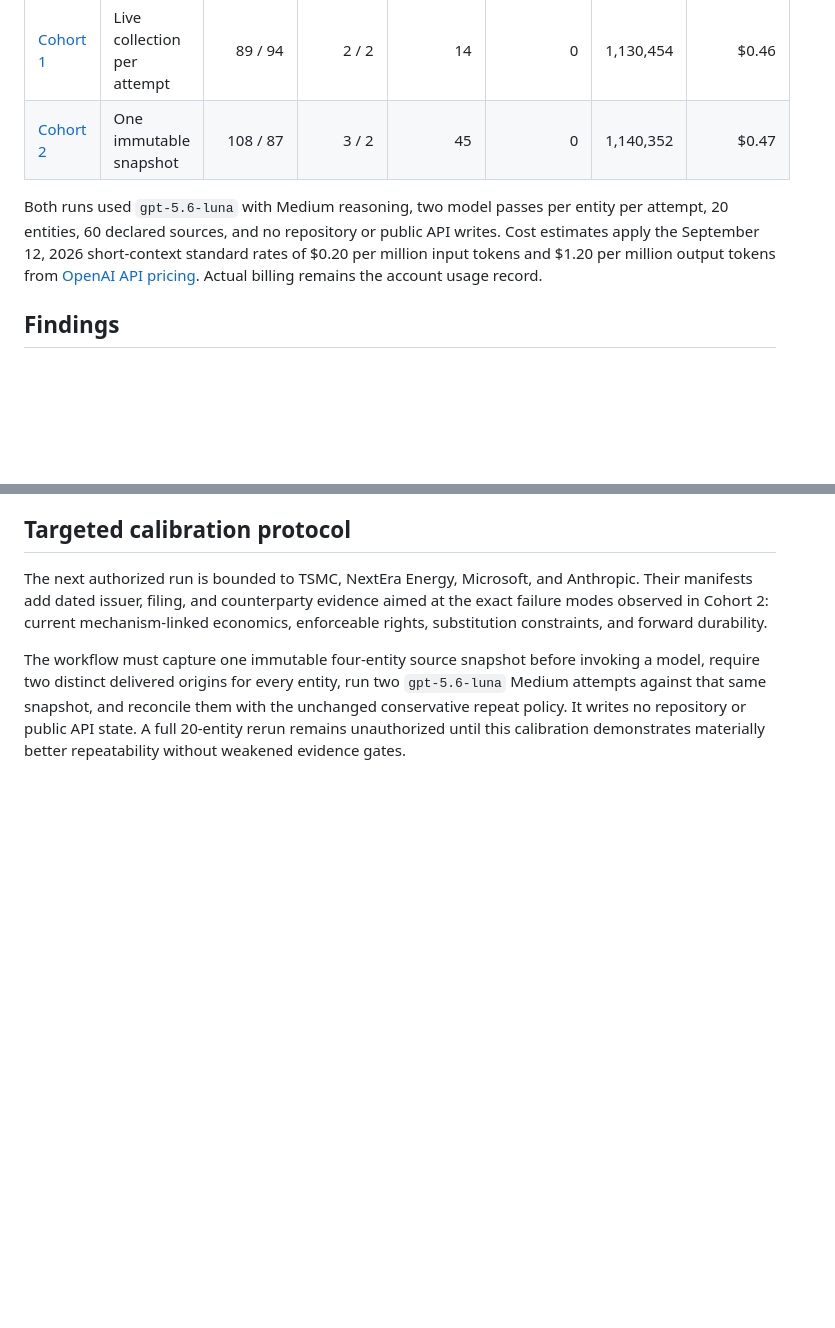
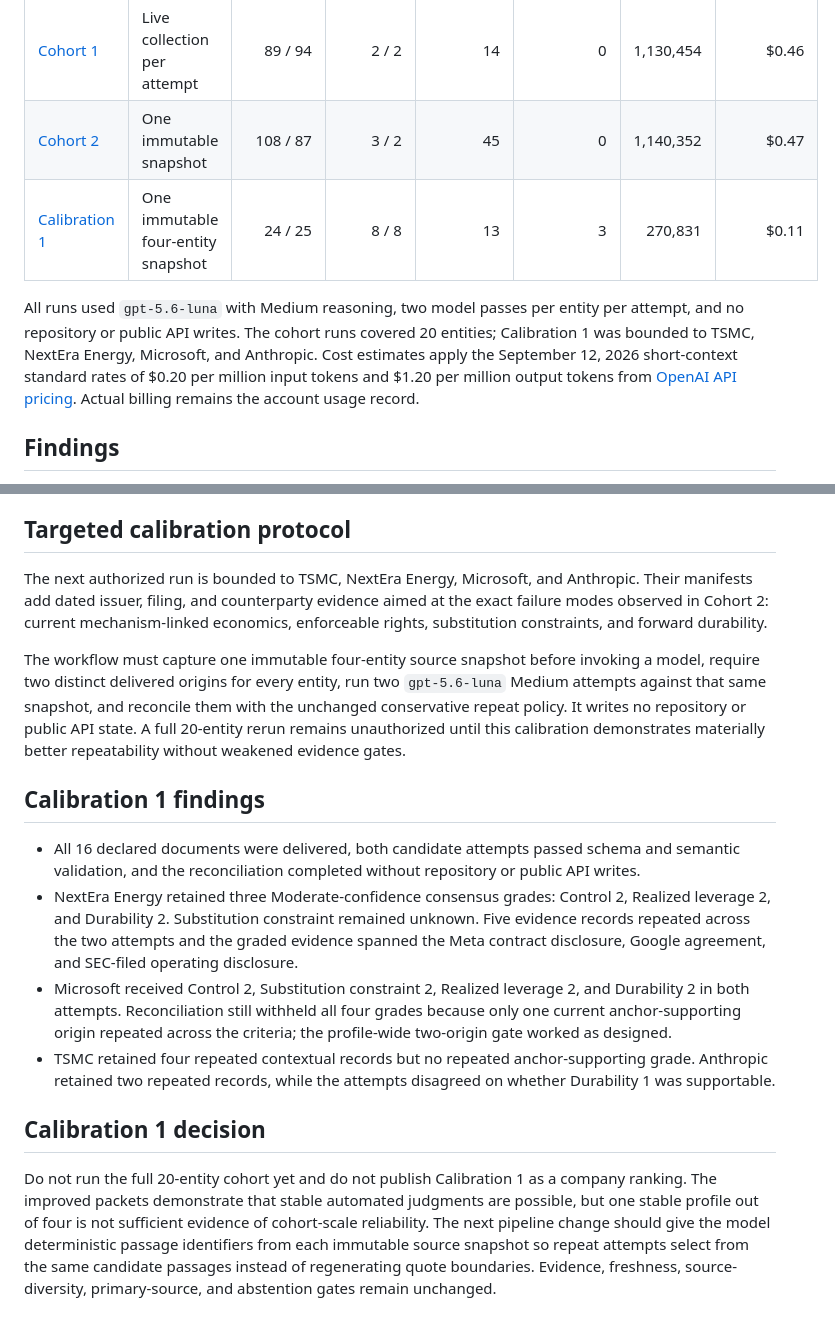
Before and after one commit to Trailgenic/exmxc-workers, a Markdown page: docs/ai-power-v2-pilot-run-log.md, 2 parts joined by grey strips. Rendered like a GitHub page; blank space fills up the shorter version.

Commit message:
Record four-company AI Power calibration (#72)
Record the stable NextEra result, withheld profiles, bounded token usage, and the decision not to run the full cohort.

```diff
--- a/docs/ai-power-v2-pilot-run-log.md
+++ b/docs/ai-power-v2-pilot-run-log.md
@@ -8,8 +8,9 @@ This log records non-publishing methodology diagnostics. Candidate artifacts rem
 |---|---|---:|---:|---:|---:|---:|---:|
 | [Cohort 1](https://github.com/Trailgenic/exmxc-workers/actions/runs/34669229072) | Live collection per attempt | 89 / 94 | 2 / 2 | 14 | 0 | 1,130,454 | $0.46 |
 | [Cohort 2](https://github.com/Trailgenic/exmxc-workers/actions/runs/34671408259) | One immutable snapshot | 108 / 87 | 3 / 2 | 45 | 0 | 1,140,352 | $0.47 |
+| [Calibration 1](https://github.com/Trailgenic/exmxc-workers/actions/runs/34998172781) | One immutable four-entity snapshot | 24 / 25 | 8 / 8 | 13 | 3 | 270,831 | $0.11 |
 
-Both runs used `gpt-5.6-luna` with Medium reasoning, two model passes per entity per attempt, 20 entities, 60 declared sources, and no repository or public API writes. Cost estimates apply the September 12, 2026 short-context standard rates of $0.20 per million input tokens and $1.20 per million output tokens from [OpenAI API pricing](https://developers.openai.com/api/docs/pricing). Actual billing remains the account usage record.
+All runs used `gpt-5.6-luna` with Medium reasoning, two model passes per entity per attempt, and no repository or public API writes. The cohort runs covered 20 entities; Calibration 1 was bounded to TSMC, NextEra Energy, Microsoft, and Anthropic. Cost estimates apply the September 12, 2026 short-context standard rates of $0.20 per million input tokens and $1.20 per million output tokens from [OpenAI API pricing](https://developers.openai.com/api/docs/pricing). Actual billing remains the account usage record.
 
 ## Findings
 
@@ -28,3 +29,14 @@ Do not publish either candidate as a company assessment or ranking. Preserve the
 The next authorized run is bounded to TSMC, NextEra Energy, Microsoft, and Anthropic. Their manifests add dated issuer, filing, and counterparty evidence aimed at the exact failure modes observed in Cohort 2: current mechanism-linked economics, enforceable rights, substitution constraints, and forward durability.
 
 The workflow must capture one immutable four-entity source snapshot before invoking a model, require two distinct delivered origins for every entity, run two `gpt-5.6-luna` Medium attempts against that same snapshot, and reconcile them with the unchanged conservative repeat policy. It writes no repository or public API state. A full 20-entity rerun remains unauthorized until this calibration demonstrates materially better repeatability without weakened evidence gates.
+
+## Calibration 1 findings
+
+- All 16 declared documents were delivered, both candidate attempts passed schema and semantic validation, and the reconciliation completed without repository or public API writes.
+- NextEra Energy retained three Moderate-confidence consensus grades: Control 2, Realized leverage 2, and Durability 2. Substitution constraint remained unknown. Five evidence records repeated across the two attempts and the graded evidence spanned the Meta contract disclosure, Google agreement, and SEC-filed operating disclosure.
+- Microsoft received Control 2, Substitution constraint 2, Realized leverage 2, and Durability 2 in both attempts. Reconciliation still withheld all four grades because only one current anchor-supporting origin repeated across the criteria; the profile-wide two-origin gate worked as designed.
+- TSMC retained four repeated contextual records but no repeated anchor-supporting grade. Anthropic retained two repeated records, while the attempts disagreed on whether Durability 1 was supportable.
+
+## Calibration 1 decision
+
+Do not run the full 20-entity cohort yet and do not publish Calibration 1 as a company ranking. The improved packets demonstrate that stable automated judgments are possible, but one stable profile out of four is not sufficient evidence of cohort-scale reliability. The next pipeline change should give the model deterministic passage identifiers from each immutable source snapshot so repeat attempts select from the same candidate passages instead of regenerating quote boundaries. Evidence, freshness, source-diversity, primary-source, and abstention gates remain unchanged.
```
